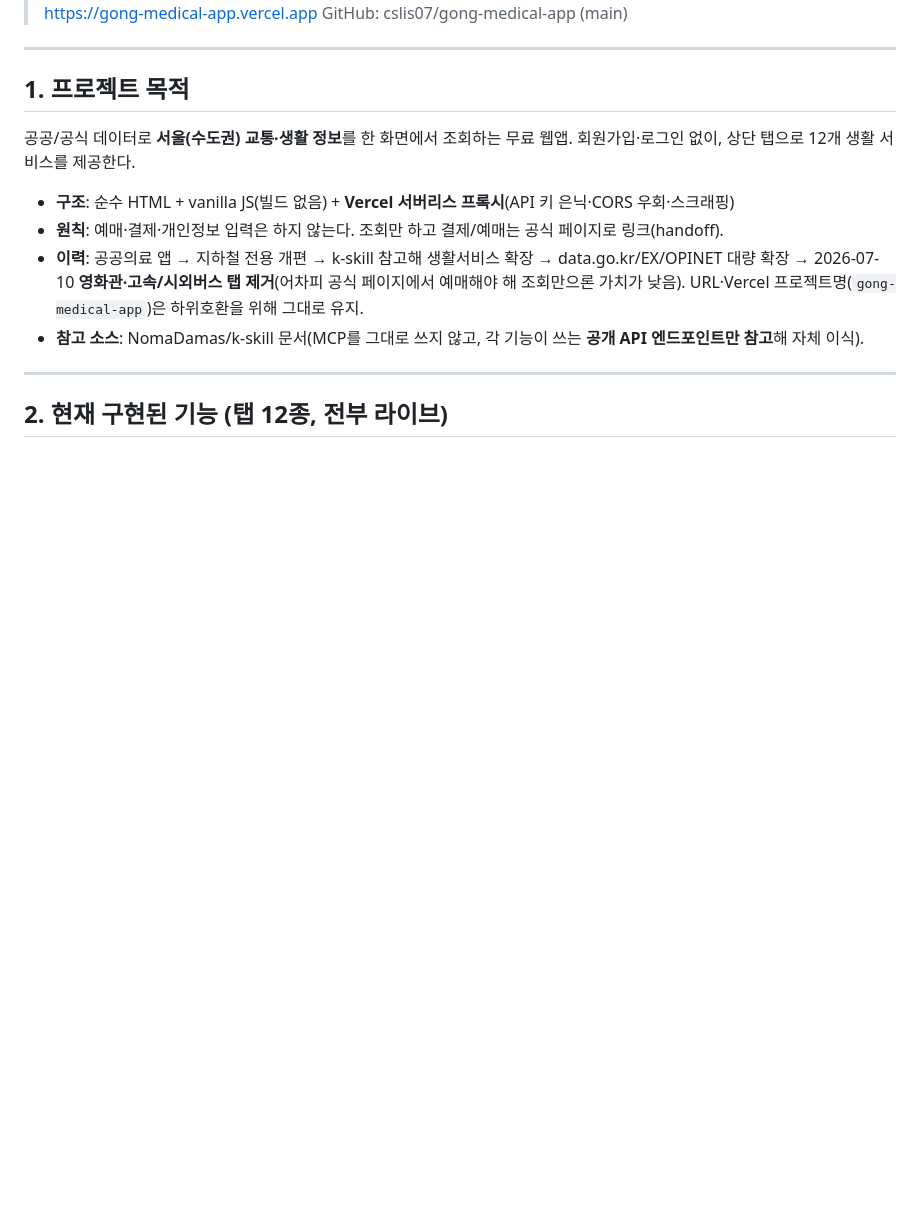
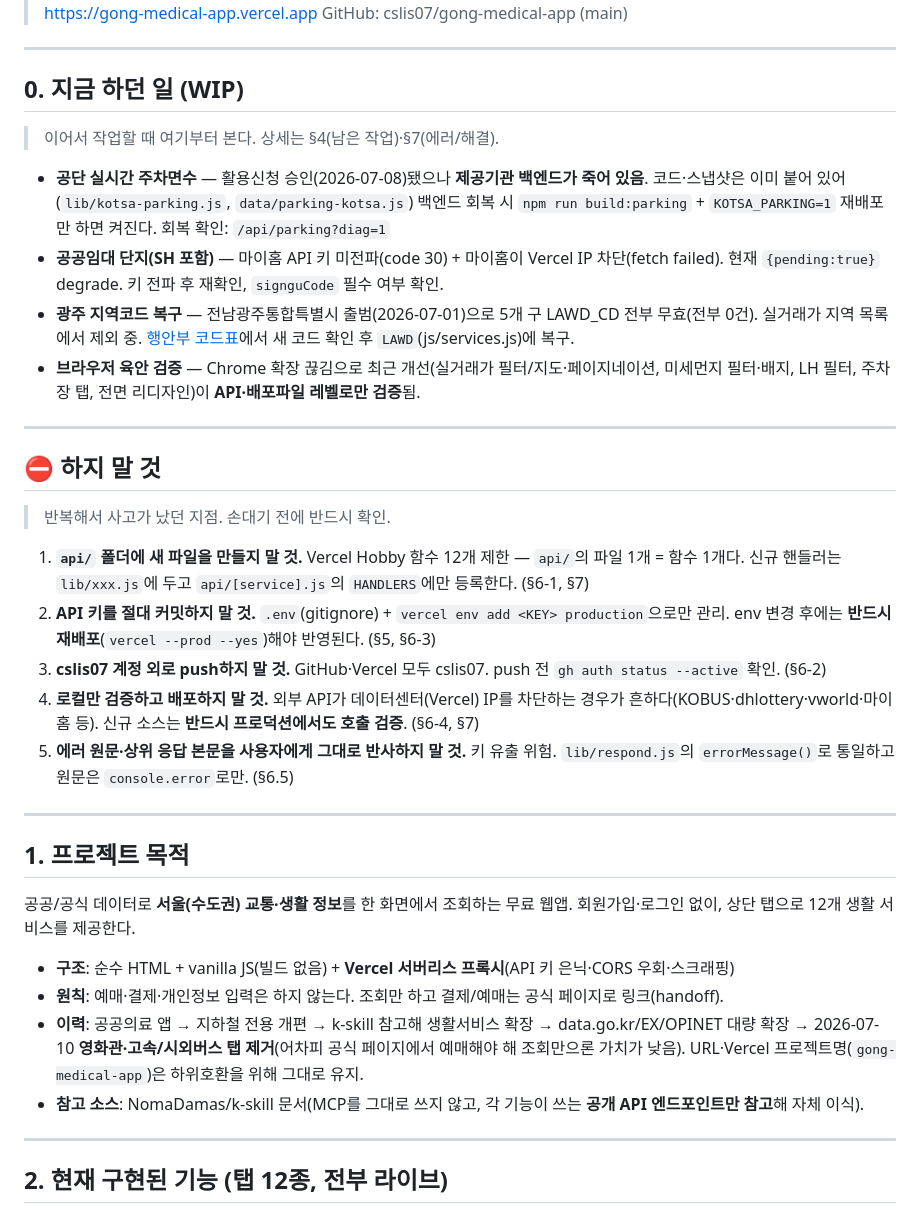
Before and after one commit to cslis07/gong-medical-app, a Markdown page: PROJECT_STATUS.md, the part around one of its changes. Drawn GitHub-style; blank space fills up the shorter version.

Commit message:
[DOC] PROJECT_STATUS에 0.WIP·⛔하지 말 것 섹션 신설 + 갱신일 2026-07-12
Co-Authored-By: Claude Opus 4.8 <noreply@anthropic.com>

```diff
--- a/PROJECT_STATUS.md
+++ b/PROJECT_STATUS.md
@@ -4,5 +4,28 @@
 > 배포: cslis07/Vercel · 공개 URL: https://gong-medical-app.vercel.app
 > GitHub: cslis07/gong-medical-app (main)
+
+---
+
+## 0. 지금 하던 일 (WIP)
+
+> 이어서 작업할 때 여기부터 본다. 상세는 §4(남은 작업)·§7(에러/해결).
+
+- **공단 실시간 주차면수** — 활용신청 승인(2026-07-08)됐으나 **제공기관 백엔드가 죽어 있음**. 코드·스냅샷은 이미 붙어 있어(`lib/kotsa-parking.js`, `data/parking-kotsa.js`) 백엔드 회복 시 `npm run build:parking` + `KOTSA_PARKING=1` 재배포만 하면 켜진다. 회복 확인: `/api/parking?diag=1`
+- **공공임대 단지(SH 포함)** — 마이홈 API 키 미전파(code 30) + 마이홈이 Vercel IP 차단(fetch failed). 현재 `{pending:true}` degrade. 키 전파 후 재확인, `signguCode` 필수 여부 확인.
+- **광주 지역코드 복구** — 전남광주통합특별시 출범(2026-07-01)으로 5개 구 LAWD_CD 전부 무효(전부 0건). 실거래가 지역 목록에서 제외 중. [행안부 코드표](https://business.juso.go.kr/jsi/jsiAreaCode)에서 새 코드 확인 후 `LAWD`(js/services.js)에 복구.
+- **브라우저 육안 검증** — Chrome 확장 끊김으로 최근 개선(실거래가 필터/지도·페이지네이션, 미세먼지 필터·배지, LH 필터, 주차장 탭, 전면 리디자인)이 **API·배포파일 레벨로만 검증**됨.
+
+---
+
+## ⛔ 하지 말 것
+
+> 반복해서 사고가 났던 지점. 손대기 전에 반드시 확인.
+
+1. **`api/` 폴더에 새 파일을 만들지 말 것.** Vercel Hobby 함수 12개 제한 — `api/`의 파일 1개 = 함수 1개다. 신규 핸들러는 `lib/xxx.js`에 두고 `api/[service].js`의 `HANDLERS`에만 등록한다. (§6-1, §7)
+2. **API 키를 절대 커밋하지 말 것.** `.env`(gitignore) + `vercel env add <KEY> production`으로만 관리. env 변경 후에는 **반드시 재배포**(`vercel --prod --yes`)해야 반영된다. (§5, §6-3)
+3. **cslis07 계정 외로 push하지 말 것.** GitHub·Vercel 모두 cslis07. push 전 `gh auth status --active` 확인. (§6-2)
+4. **로컬만 검증하고 배포하지 말 것.** 외부 API가 데이터센터(Vercel) IP를 차단하는 경우가 흔하다(KOBUS·dhlottery·vworld·마이홈 등). 신규 소스는 **반드시 프로덕션에서도 호출 검증**. (§6-4, §7)
+5. **에러 원문·상위 응답 본문을 사용자에게 그대로 반사하지 말 것.** 키 유출 위험. `lib/respond.js`의 `errorMessage()`로 통일하고 원문은 `console.error`로만. (§6.5)
 
 ---
 
```
Also changed, not shown: other parts of PROJECT_STATUS.md (+1 -1 lines).
